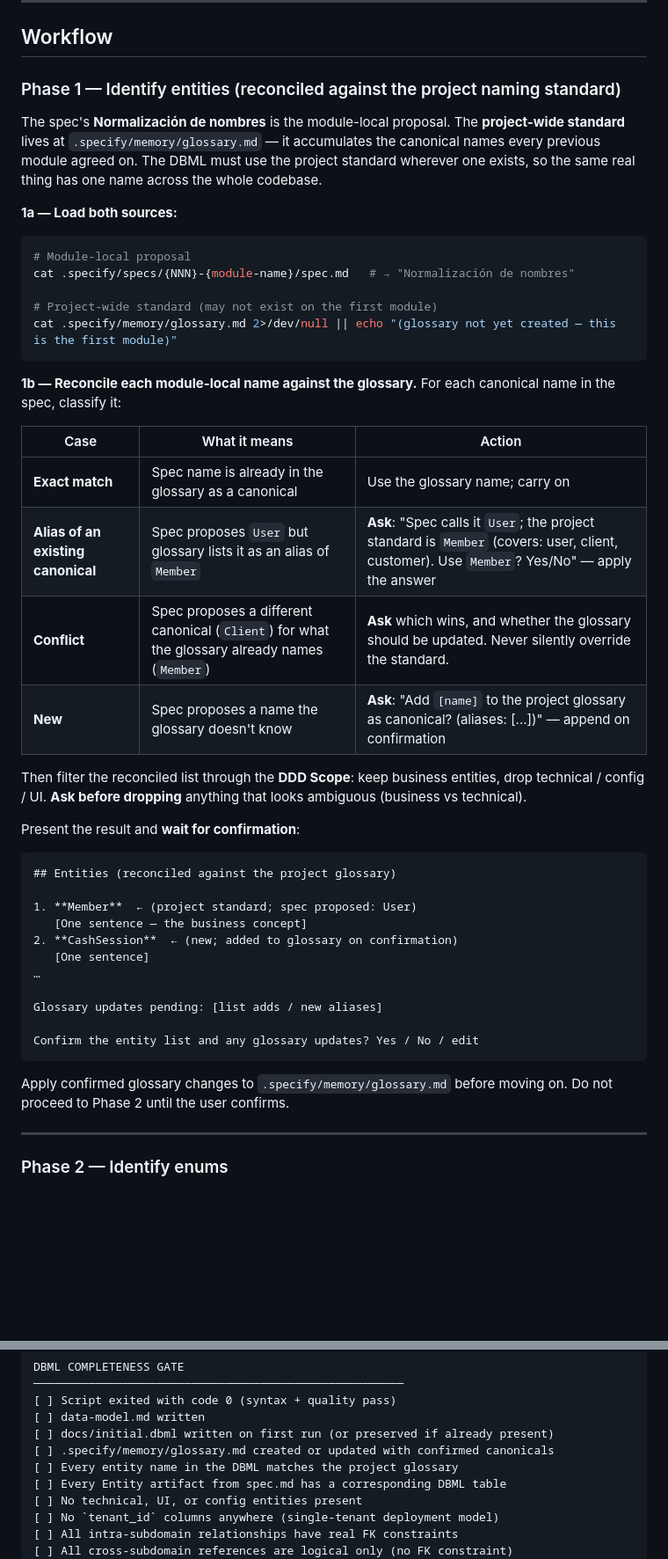
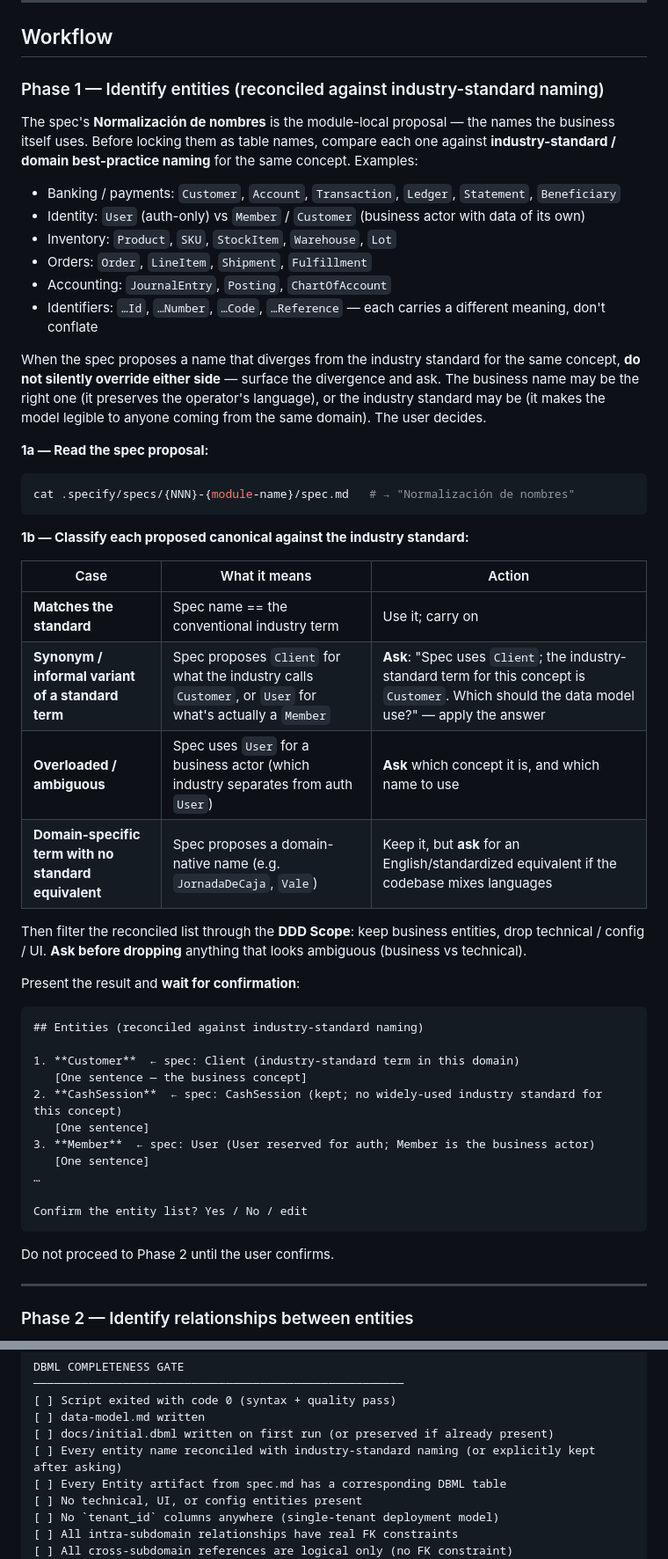
Before and after one commit to opscale-co/skills, a Markdown page: skills/opscale-dbml/SKILL.md, 2 parts joined by grey strips. Shown at 88% size. GitHub-like rendering; blank space fills up the shorter version.

````diff
--- a/skills/opscale-dbml/SKILL.md
+++ b/skills/opscale-dbml/SKILL.md
@@ -89,50 +89,55 @@ If an element from the spec is ambiguous — could be technical or business —
 
 ## Workflow
 
-### Phase 1 — Identify entities (reconciled against the project naming standard)
+### Phase 1 — Identify entities (reconciled against industry-standard naming)
 
-The spec's **Normalización de nombres** is the module-local proposal. The **project-wide standard** lives at `.specify/memory/glossary.md` — it accumulates the canonical names every previous module agreed on. The DBML must use the project standard wherever one exists, so the same real thing has one name across the whole codebase.
+The spec's **Normalización de nombres** is the module-local proposal — the names the business itself uses. Before locking them as table names, compare each one against **industry-standard / domain best-practice naming** for the same concept. Examples:
 
-**1a — Load both sources:**
+- Banking / payments: `Customer`, `Account`, `Transaction`, `Ledger`, `Statement`, `Beneficiary`
+- Identity: `User` (auth-only) vs `Member` / `Customer` (business actor with data of its own)
+- Inventory: `Product`, `SKU`, `StockItem`, `Warehouse`, `Lot`
+- Orders: `Order`, `LineItem`, `Shipment`, `Fulfillment`
+- Accounting: `JournalEntry`, `Posting`, `ChartOfAccount`
+- Identifiers: `…Id`, `…Number`, `…Code`, `…Reference` — each carries a different meaning, don't conflate
+
+When the spec proposes a name that diverges from the industry standard for the same concept, **do not silently override either side** — surface the divergence and ask. The business name may be the right one (it preserves the operator's language), or the industry standard may be (it makes the model legible to anyone coming from the same domain). The user decides.
+
+**1a — Read the spec proposal:**
 
 ```bash
-# Module-local proposal
 cat .specify/specs/{NNN}-{module-name}/spec.md   # → "Normalización de nombres"
-
-# Project-wide standard (may not exist on the first module)
-cat .specify/memory/glossary.md 2>/dev/null || echo "(glossary not yet created — this is the first module)"
 ```
 
-**1b — Reconcile each module-local name against the glossary.** For each canonical name in the spec, classify it:
+**1b — Classify each proposed canonical against the industry standard:**
 
 | Case | What it means | Action |
 |---|---|---|
-| **Exact match** | Spec name is already in the glossary as a canonical | Use the glossary name; carry on |
-| **Alias of an existing canonical** | Spec proposes `User` but glossary lists it as an alias of `Member` | **Ask**: "Spec calls it `User`; the project standard is `Member` (covers: user, client, customer). Use `Member`? Yes/No" — apply the answer |
-| **Conflict** | Spec proposes a different canonical (`Client`) for what the glossary already names (`Member`) | **Ask** which wins, and whether the glossary should be updated. Never silently override the standard. |
-| **New** | Spec proposes a name the glossary doesn't know | **Ask**: "Add `[name]` to the project glossary as canonical? (aliases: [...])" — append on confirmation |
+| **Matches the standard** | Spec name == the conventional industry term | Use it; carry on |
+| **Synonym / informal variant of a standard term** | Spec proposes `Client` for what the industry calls `Customer`, or `User` for what's actually a `Member` | **Ask**: "Spec uses `Client`; the industry-standard term for this concept is `Customer`. Which should the data model use?" — apply the answer |
+| **Overloaded / ambiguous** | Spec uses `User` for a business actor (which industry separates from auth `User`) | **Ask** which concept it is, and which name to use |
+| **Domain-specific term with no standard equivalent** | Spec proposes a domain-native name (e.g. `JornadaDeCaja`, `Vale`) | Keep it, but **ask** for an English/standardized equivalent if the codebase mixes languages |
 
 Then filter the reconciled list through the **DDD Scope**: keep business entities, drop technical / config / UI. **Ask before dropping** anything that looks ambiguous (business vs technical).
 
 Present the result and **wait for confirmation**:
 
 ```
-## Entities (reconciled against the project glossary)
+## Entities (reconciled against industry-standard naming)
 
-1. **Member**  ← (project standard; spec proposed: User)
+1. **Customer**  ← spec: Client (industry-standard term in this domain)
    [One sentence — the business concept]
-2. **CashSession**  ← (new; added to glossary on confirmation)
+2. **CashSession**  ← spec: CashSession (kept; no widely-used industry standard for this concept)
+   [One sentence]
+3. **Member**  ← spec: User (User reserved for auth; Member is the business actor)
    [One sentence]
 …
 
-Glossary updates pending: [list adds / new aliases]
-
-Confirm the entity list and any glossary updates? Yes / No / edit
+Confirm the entity list? Yes / No / edit
 ```
 
-Apply confirmed glossary changes to `.specify/memory/glossary.md` before moving on. Do not proceed to Phase 2 until the user confirms.
+Do not proceed to Phase 2 until the user confirms.
 
 ---
 
-### Phase 2 — Identify enums
+### Phase 2 — Identify relationships between entities
 
@@ -312,8 +317,7 @@ DBML COMPLETENESS GATE
 [ ] Script exited with code 0 (syntax + quality pass)
 [ ] data-model.md written
 [ ] docs/initial.dbml written on first run (or preserved if already present)
-[ ] .specify/memory/glossary.md created or updated with confirmed canonicals
-[ ] Every entity name in the DBML matches the project glossary
+[ ] Every entity name reconciled with industry-standard naming (or explicitly kept after asking)
 [ ] Every Entity artifact from spec.md has a corresponding DBML table
 [ ] No technical, UI, or config entities present
 [ ] No `tenant_id` columns anywhere (single-tenant deployment model)
````
Also changed, not shown: other parts of skills/opscale-dbml/SKILL.md (+41 -48 lines).
